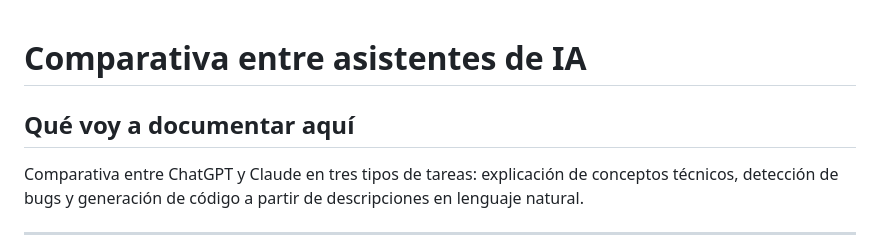
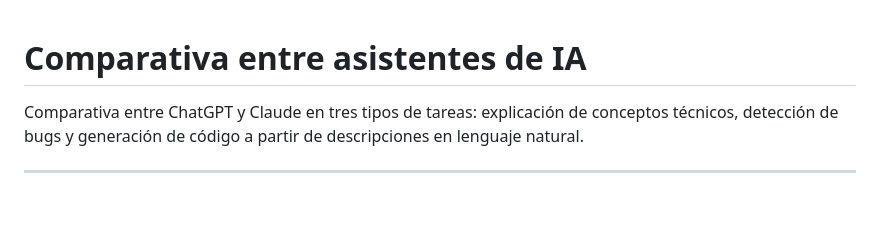
Before and after one commit to troustrider/taskflow-project, a Markdown page: docs/AI/ai-comparison.md, the part around the change. GitHub-like rendering; blank space fills up the shorter version.

```diff
--- a/docs/AI/ai-comparison.md
+++ b/docs/AI/ai-comparison.md
@@ -1,7 +1,6 @@
 
 # Comparativa entre asistentes de IA
 
-## Qué voy a documentar aquí
 Comparativa entre ChatGPT y Claude en tres tipos de tareas:
 explicación de conceptos técnicos, detección de bugs y generación
 de código a partir de descripciones en lenguaje natural.
```
